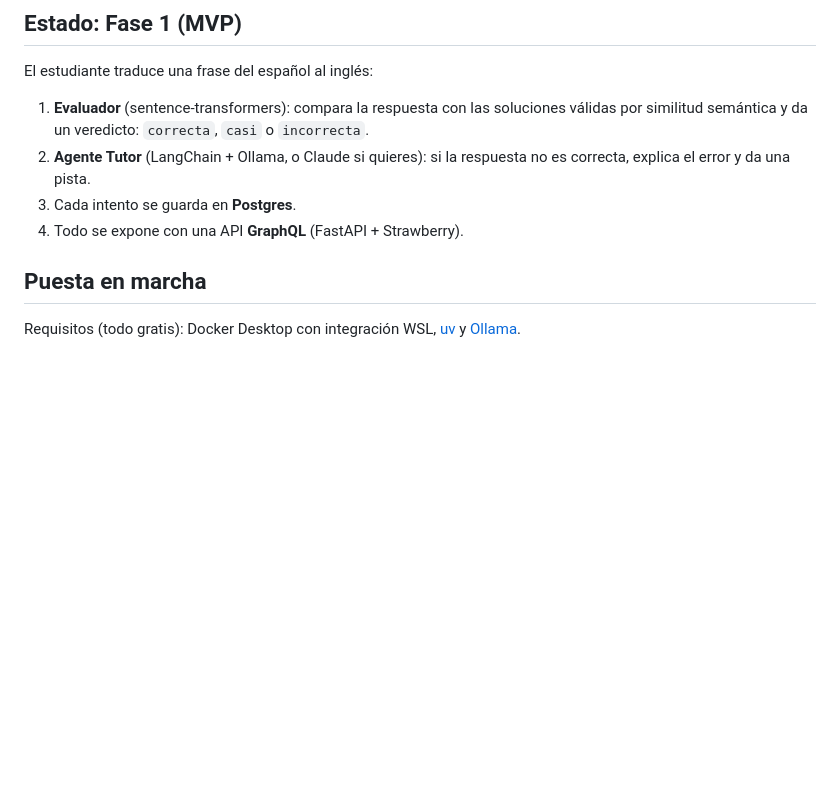
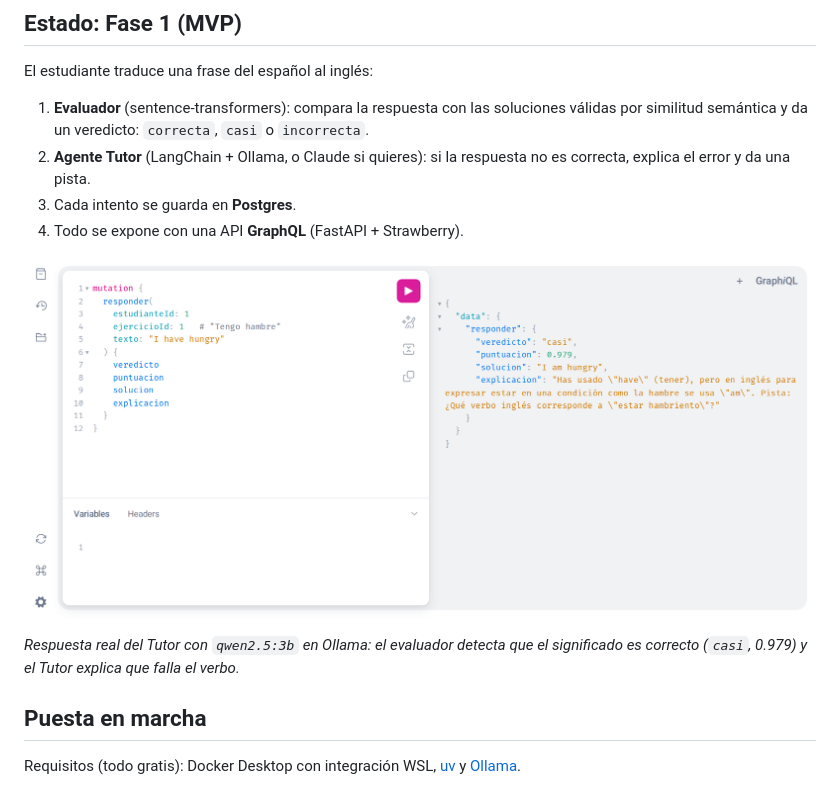
Before and after one commit to tcpalbertvaldivia1993-lang/mnemo, a Markdown page: README.md, the part around the change. Drawn GitHub-style; pictures changed too: docs/explorador-graphql.png (added); blank space fills up the shorter version.

Commit message:
Añadir captura del explorador GraphQL al README
Muestra una respuesta real del Tutor (qwen2.5:3b) para "I have hungry".

Co-Authored-By: Claude Opus 5.5 <noreply@anthropic.com>

```diff
--- a/README.md
+++ b/README.md
@@ -10,6 +10,10 @@ El estudiante traduce una frase del español al inglés:
 2. **Agente Tutor** (LangChain + Ollama, o Claude si quieres): si la respuesta no es correcta, explica el error y da una pista.
 3. Cada intento se guarda en **Postgres**.
 4. Todo se expone con una API **GraphQL** (FastAPI + Strawberry).
+
+![Explorador GraphQL: el estudiante escribe "I have hungry" y el Tutor explica el error](docs/explorador-graphql.png)
+
+*Respuesta real del Tutor con `qwen2.5:3b` en Ollama: el evaluador detecta que el significado es correcto (`casi`, 0.979) y el Tutor explica que falla el verbo.*
 
 ## Puesta en marcha
 
```
